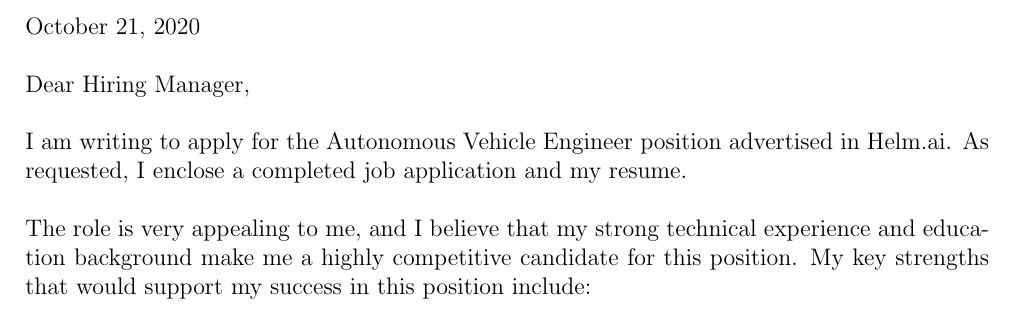
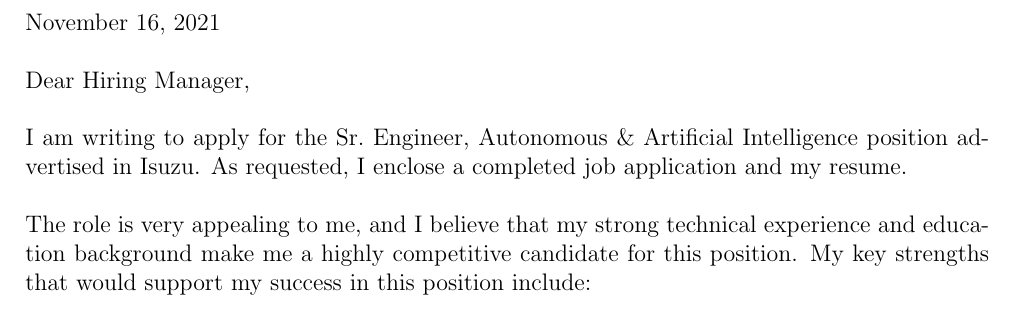
Before and after one commit to Chris7462/chris7462.github.io, a LaTeX document (CoverLetter/CoverLetter.tex): part of the page, cut at the place of the change. Compiled offline with pdfLaTeX.

Commit message:
Update Cover letter

```diff
--- a/CoverLetter/CoverLetter.tex
+++ b/CoverLetter/CoverLetter.tex
@@ -14,11 +14,11 @@
 
 \begin{document}
 
-\noindent October 21, 2020\\
+\noindent November 16, 2021\\
 
 \noindent Dear Hiring Manager,\\
 
-\noindent I am writing to apply for the Autonomous Vehicle Engineer position advertised in Helm.ai. As requested, I enclose a completed job application and my resume.\\
+\noindent I am writing to apply for the Sr.~Engineer, Autonomous \& Artificial Intelligence position advertised in Isuzu. As requested, I enclose a completed job application and my resume.\\
 
 \noindent The role is very appealing to me, and I believe that my strong technical experience and education background make me a highly competitive candidate for this position. My key strengths that would support my success in this position include:
 
```
Also changed, not shown: CoverLetter/CoverLetter.pdf, CoverLetter/CoverLetter.tex (5 more changed lines).
